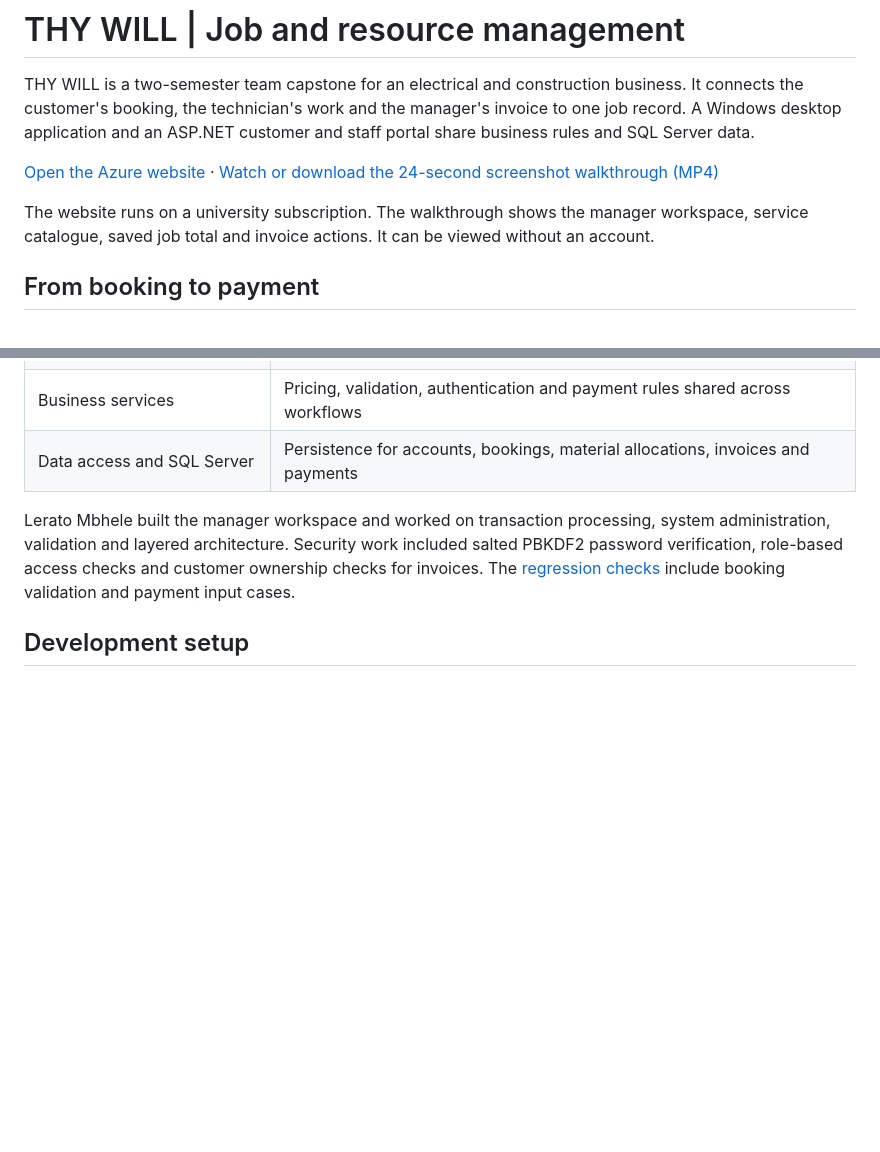
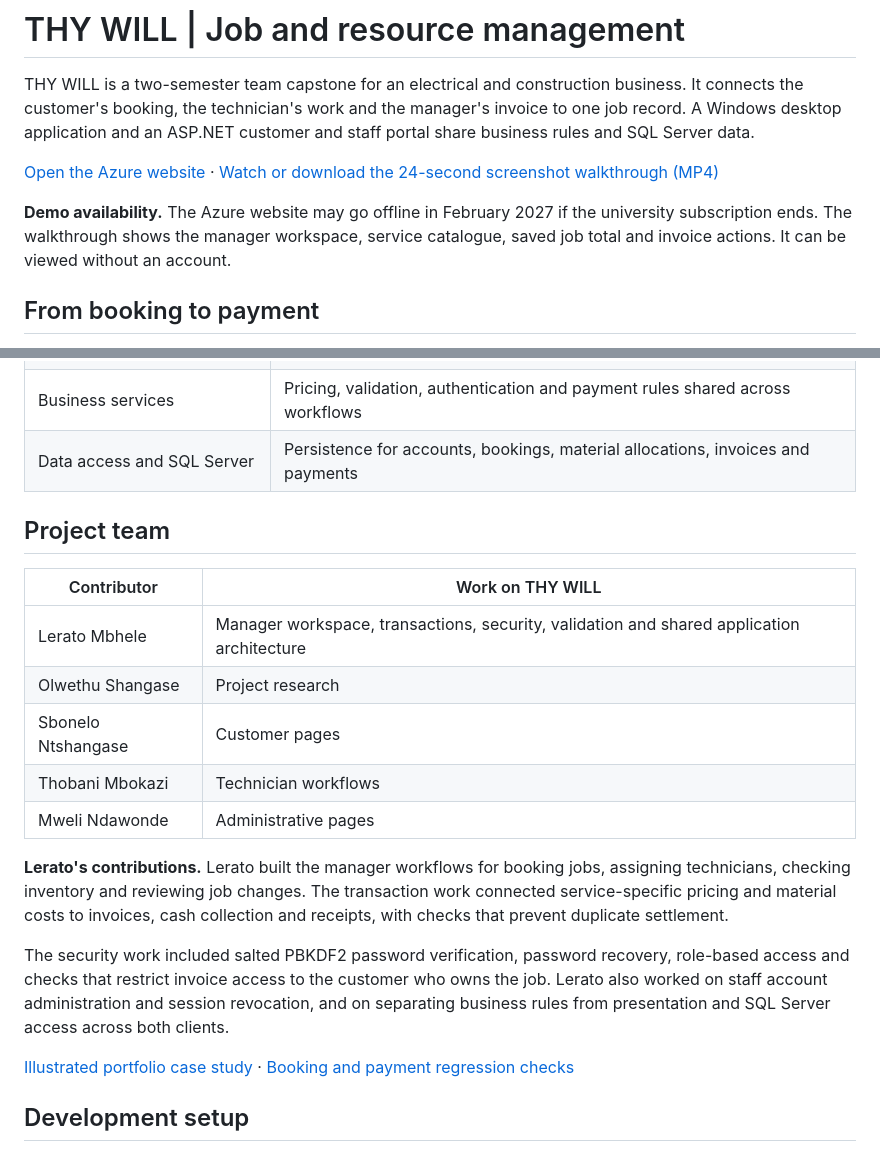
Before and after one commit to Mbhele451/thy-will-job-management, a Markdown page: README.md, 2 parts joined by grey strips. Rendered like a GitHub page; blank space fills up the shorter version.

```diff
--- a/README.md
+++ b/README.md
@@ -4,7 +4,7 @@ THY WILL is a two-semester team capstone for an electrical and construction busi
 
 [Open the Azure website](https://ist-wst-group-34-evfsa0bcctd3acab.southafricanorth-01.azurewebsites.net/) · [Watch or download the 24-second screenshot walkthrough (MP4)](docs/demo/thy-will-walkthrough.mp4)
 
-The website runs on a university subscription. The walkthrough shows the manager workspace, service catalogue, saved job total and invoice actions. It can be viewed without an account.
+**Demo availability.** The Azure website may go offline in February 2027 if the university subscription ends. The walkthrough shows the manager workspace, service catalogue, saved job total and invoice actions. It can be viewed without an account.
 
 ## From booking to payment
 
@@ -36,7 +50,21 @@ For this High Load Circuit Installation, R4,000 labour, R600 transport and R1,92
 | Business services | Pricing, validation, authentication and payment rules shared across workflows |
 | Data access and SQL Server | Persistence for accounts, bookings, material allocations, invoices and payments |
 
-Lerato Mbhele built the manager workspace and worked on transaction processing, system administration, validation and layered architecture. Security work included salted PBKDF2 password verification, role-based access checks and customer ownership checks for invoices. The [regression checks](Verification/SystemRegressionTests.cs) include booking validation and payment input cases.
+## Project team
+
+| Contributor | Work on THY WILL |
+| --- | --- |
+| Lerato Mbhele | Manager workspace, transactions, security, validation and shared application architecture |
+| Olwethu Shangase | Project research |
+| Sbonelo Ntshangase | Customer pages |
+| Thobani Mbokazi | Technician workflows |
+| Mweli Ndawonde | Administrative pages |
+
+**Lerato's contributions.** Lerato built the manager workflows for booking jobs, assigning technicians, checking inventory and reviewing job changes. The transaction work connected service-specific pricing and material costs to invoices, cash collection and receipts, with checks that prevent duplicate settlement.
+
+The security work included salted PBKDF2 password verification, password recovery, role-based access and checks that restrict invoice access to the customer who owns the job. Lerato also worked on staff account administration and session revocation, and on separating business rules from presentation and SQL Server access across both clients.
+
+[Illustrated portfolio case study](https://mbhele451.github.io/portfolio/ThyWill.html) · [Booking and payment regression checks](Verification/SystemRegressionTests.cs)
 
 ## Development setup
 
```
Also changed, not shown: other parts of README.md (+15 -1 lines), docs/demo/desktop-booking.png (added), docs/demo/desktop-sign-in.png (added), docs/demo/desktop-stock.png (added).
